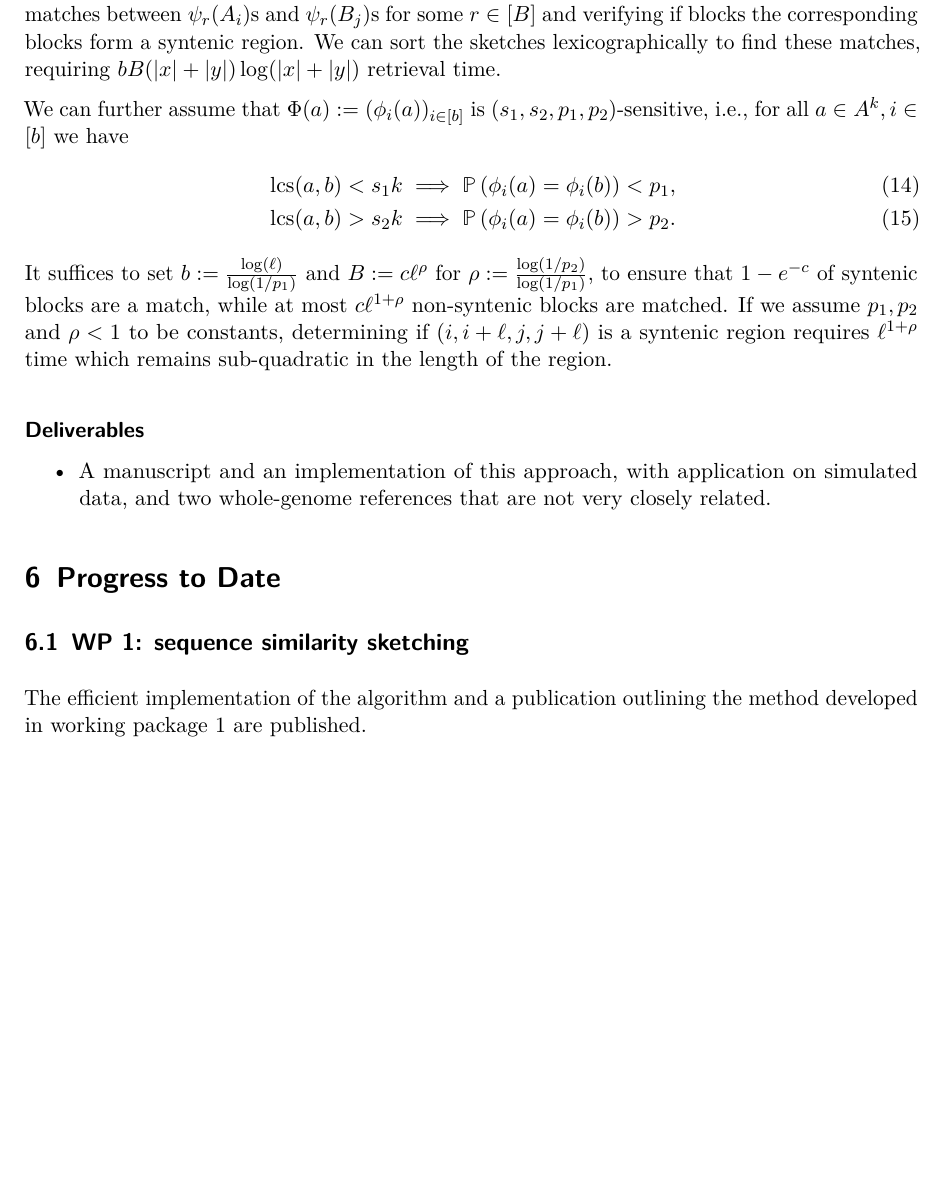
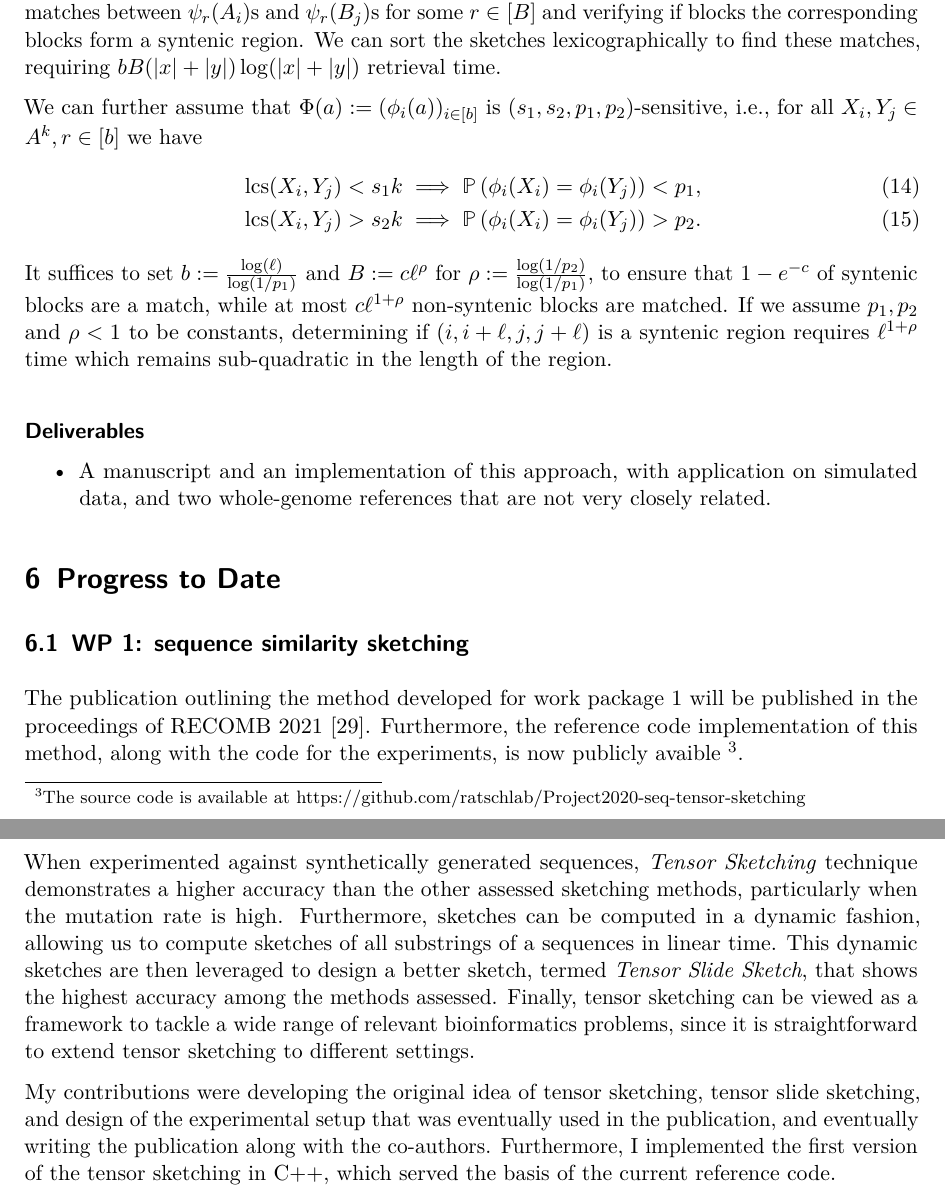
Before and after one commit to ajoudaki/tex-theses-phd-proposal-ajoudaki, a LaTeX document (main.tex, which reads chapters/detailed_work_plan.tex, chapters/progress_to_date.tex): part of page 10 of 13 before the commit and two parts of pages 10 and 11 of 14 after it, the two joined at a grey line, cut so that both start at the same text, the shorter picture padded with empty space. Compiled offline with pdfLaTeX.

Commit message:
Updates from Overleaf

```diff
--- a/chapters/detailed_work_plan.tex
+++ b/chapters/detailed_work_plan.tex
@@ -129,10 +129,10 @@ We can use min-hashing to approximate the intersection between these sets, using
 
 Applying the ideas presented in work package 2, we can locate the syntenic regions by retrieving matches between $\psi_r(A_i)$s and $\psi_r(B_j)$s for some $r\in[B]$ and verifying if blocks the corresponding blocks form a syntenic region. We can sort the sketches lexicographically to find these matches, requiring $b B (|x|+|y|)\log(|x|+|y|)$ retrieval time.
 
-We can further assume that $\Phi(a):=(\phi_i(a))_{i\in[b]}$ is $(s_1,s_2, p_1, p_2)$-sensitive, i.e., for all $ a\in \abc^k, i\in[b]$ we have
+We can further assume that $\Phi(a):=(\phi_i(a))_{i\in[b]}$ is $(s_1,s_2, p_1, p_2)$-sensitive, i.e., for all $ X_i,Y_j\in \abc^k, r\in[b]$ we have
 \begin{align}
-    &\LCS(a,b)<s_1 k \implies \Prob{\phi_i(a)=\phi_i(b)} < p_1, \\
-    &\LCS(a,b)>s_2 k \implies \Prob{\phi_i(a)=\phi_i(b)} > p_2.
+    &\LCS(X_i,Y_j)<s_1 k \implies \Prob{\phi_i(X_i)=\phi_i(Y_j)} < p_1, \\
+    &\LCS(X_i,Y_j)>s_2 k \implies \Prob{\phi_i(X_i)=\phi_i(Y_j)} > p_2.
 \end{align}
 It suffices to set $b:=\frac{\log(\ell)}{\log(1/p_1)}$ and $B:=c \ell^\rho$ for $\rho:=\frac{\log(1/p_2)}{\log(1/p_1)}$, to ensure that $1-e^{-c}$ of syntenic blocks are a match, while at most $c \ell^{1+\rho} $ non-syntenic blocks are matched. If we assume $p_1, p_2$ and $\rho < 1$ to be constants, determining if $(i,i+\ell, j, j+\ell)$ is a syntenic region requires $\ell^{1+\rho}$ time which remains sub-quadratic in the length of the region.
 
--- a/chapters/progress_to_date.tex
+++ b/chapters/progress_to_date.tex
@@ -1,4 +1,11 @@
 
 
 \subsection{WP 1: sequence similarity sketching}
-The efficient implementation of the algorithm and a publication outlining the method developed in working package 1 are published.
+The publication outlining the method developed for work package 1 will be published in the proceedings of RECOMB 2021~\cite{joudaki2020fast}. Furthermore, the reference code implementation of this method, along with the code for the experiments, is now publicly avaible~\footnote{The source code is available at https://github.com/ratschlab/Project2020-seq-tensor-sketching}.
+
+When experimented against synthetically generated sequences, \emph{Tensor Sketching} technique demonstrates a higher accuracy than the other assessed sketching methods, particularly when the mutation rate is high. Furthermore, sketches can be computed in a dynamic fashion, allowing us to compute sketches of all substrings of a sequences in linear time. This dynamic sketches are then leveraged to design a better sketch, termed \emph{Tensor Slide Sketch}, that shows the highest accuracy among the methods assessed. Finally, tensor sketching can be viewed as a framework to tackle a wide range of relevant bioinformatics problems, since it is straightforward to extend tensor sketching to different settings.
+
+My contributions were developing the original idea of tensor sketching, tensor slide sketching, and design of the experimental setup that was eventually used in the publication, and eventually writing the publication along with the co-authors.  Furthermore, I implemented the first version of the tensor sketching in C++, which served the basis of the current reference code.
+
+% \subsection{WP 2: Phylogeny reconstruction}
+% The sketching framework is currently integrated into a phylogeny reconstruction, with the aim of improving the performance of MASH over a dataset of virus genomes.
```
Also changed, not shown: refs.bib (+10 -0 lines).
